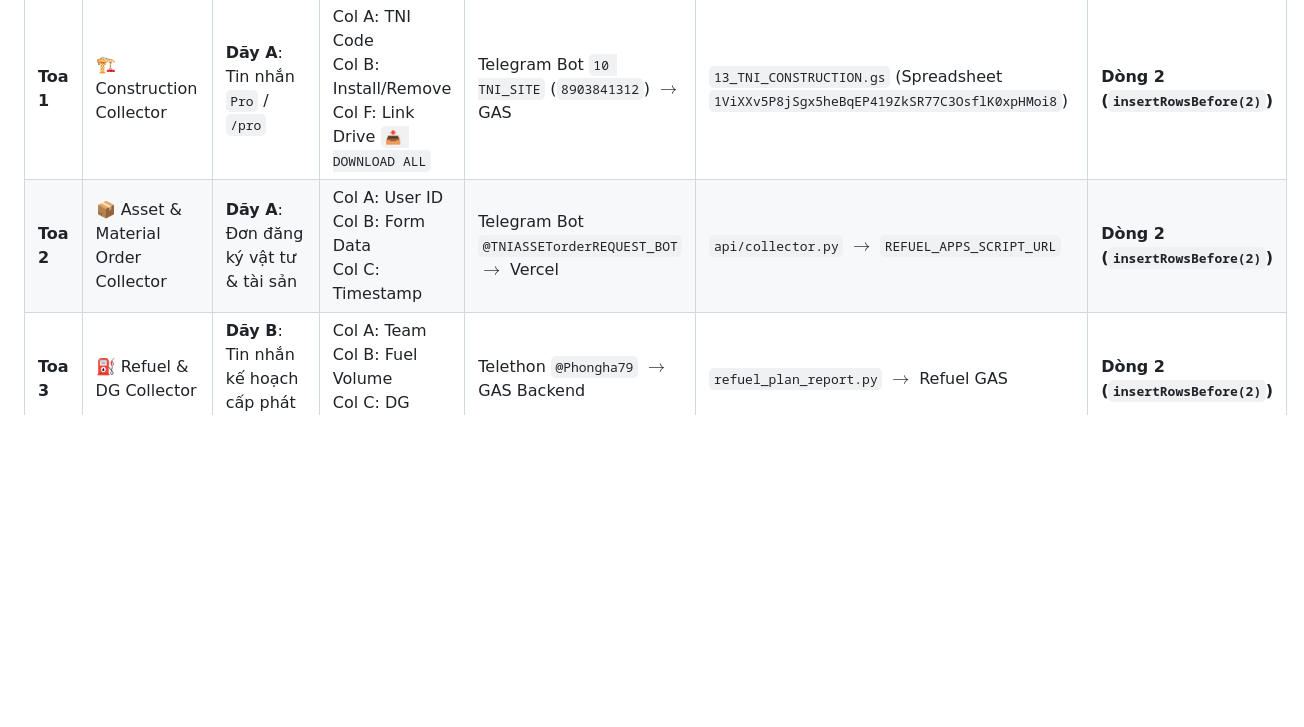
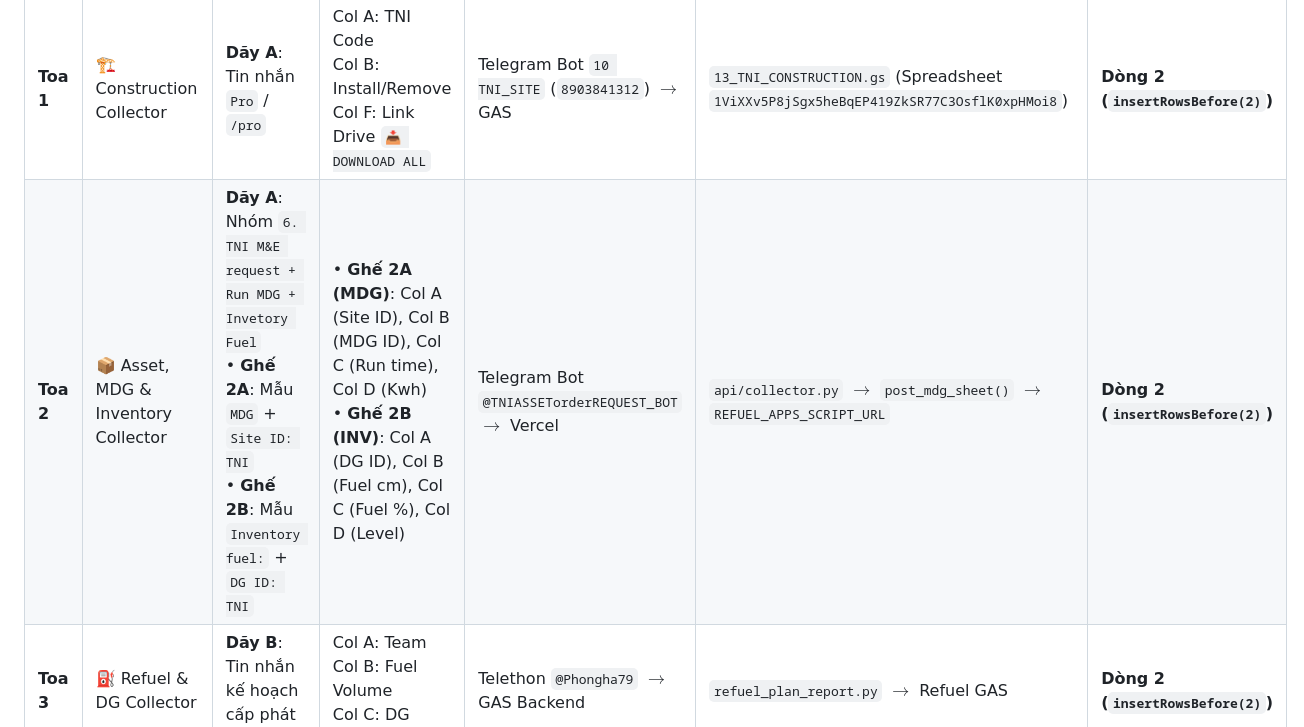
Before and after one commit to MON6879/tni-sale-portal, a Markdown page: UNIFIED_TRAIN_MATRIX.md, the part around the change. Drawn GitHub-style; blank space fills up the shorter version.

Commit message:
docs: sync Ghế 2A and Ghế 2B seat definitions to tni-search repo

```diff
--- a/UNIFIED_TRAIN_MATRIX.md
+++ b/UNIFIED_TRAIN_MATRIX.md
@@ -27,7 +27,7 @@ Hệ thống được quy hoạch hoàn chỉnh thành **3 CHUYẾN TÀU CHÍNH
 | Toa # | Tên Toa Tàu | Dãy Ghế & Từ Khóa Quét | Số Ghế (Vị Trí Cột Lưu) | Sợi Dây Liên Kết (Pipeline Wire) | Hạt Nhân Xử Lý & Target Sheet | Quy Tắc Chèn Bắt Buộc |
 |---|---|---|---|---|---|---|
 | **Toa 1** | 🏗️ Construction Collector | **Dãy A**: Tin nhắn `Pro` / `/pro` | Col A: TNI Code<br>Col B: Install/Remove<br>Col F: Link Drive `📥 DOWNLOAD ALL` | Telegram Bot `10 TNI_SITE` (`8903841312`) $\rightarrow$ GAS | `13_TNI_CONSTRUCTION.gs` (Spreadsheet `1ViXXv5P8jSgx5heBqEP419ZkSR77C3OsflK0xpHMoi8`) | **Dòng 2 (`insertRowsBefore(2)`)** |
-| **Toa 2** | 📦 Asset & Material Order Collector | **Dãy A**: Đơn đăng ký vật tư & tài sản | Col A: User ID<br>Col B: Form Data<br>Col C: Timestamp | Telegram Bot `@TNIASSETorderREQUEST_BOT` $\rightarrow$ Vercel | `api/collector.py` $\rightarrow$ `REFUEL_APPS_SCRIPT_URL` | **Dòng 2 (`insertRowsBefore(2)`)** |
+| **Toa 2** | 📦 Asset, MDG & Inventory Collector | **Dãy A**: Nhóm `6. TNI M&E request + Run MDG + Invetory Fuel`<br>• **Ghế 2A**: Mẫu `MDG` + `Site ID: TNI`<br>• **Ghế 2B**: Mẫu `Inventory fuel:` + `DG ID: TNI` | • **Ghế 2A (MDG)**: Col A (Site ID), Col B (MDG ID), Col C (Run time), Col D (Kwh)<br>• **Ghế 2B (INV)**: Col A (DG ID), Col B (Fuel cm), Col C (Fuel %), Col D (Level) | Telegram Bot `@TNIASSETorderREQUEST_BOT` $\rightarrow$ Vercel | `api/collector.py` $\rightarrow$ `post_mdg_sheet()` $\rightarrow$ `REFUEL_APPS_SCRIPT_URL` | **Dòng 2 (`insertRowsBefore(2)`)** |
 | **Toa 3** | ⛽ Refuel & DG Collector | **Dãy B**: Tin nhắn kế hoạch cấp phát dầu | Col A: Team<br>Col B: Fuel Volume<br>Col C: DG Hours | Telethon `@Phongha79` $\rightarrow$ GAS Backend | `refuel_plan_report.py` $\rightarrow$ Refuel GAS | **Dòng 2 (`insertRowsBefore(2)`)** |
 | **Toa 4** | 🚨 Site Down Incident Collector | **Dãy A**: Nhóm Botlookup NOC Pro | Col A: TNI Code<br>Col B: Incident Type<br>Col C: Timestamp | Telethon `@Phongha79` $\rightarrow$ GAS Backend | `botlookup_relay.py` $\rightarrow$ `SD_APPS_SCRIPT_URL` (`1FvDhIwq8HxKfS2MqrwZMapIEsv7dwafaAVVnK0lpXow`) | **Dòng 2 (`insertRowsBefore(2)`)** |
 | **Toa 5** | 📋 Daily Plan Collector | **Dãy C**: Tin nhắn `daily plan`, `hot task` | Col A: Date<br>Col B: Team<br>Col C: Plan Content | Telethon `@Phongha79` / Search Bot $\rightarrow$ GAS | `daily_plan_report.py` $\rightarrow$ `DAILY_APPS_SCRIPT_URL` (`daily_plan`) | **Dòng 2 (`insertRowsBefore(2)`)** |
```
